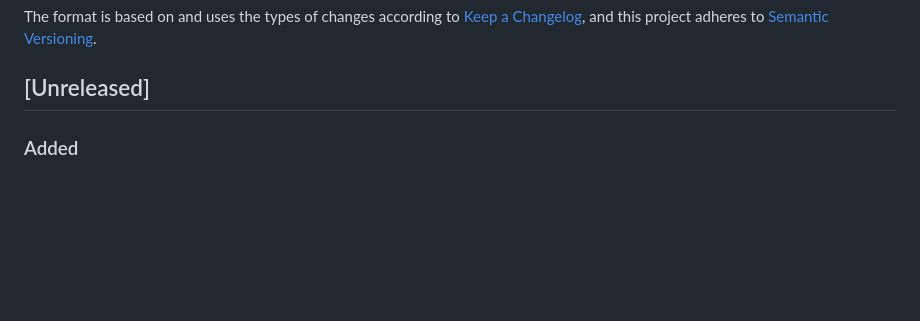
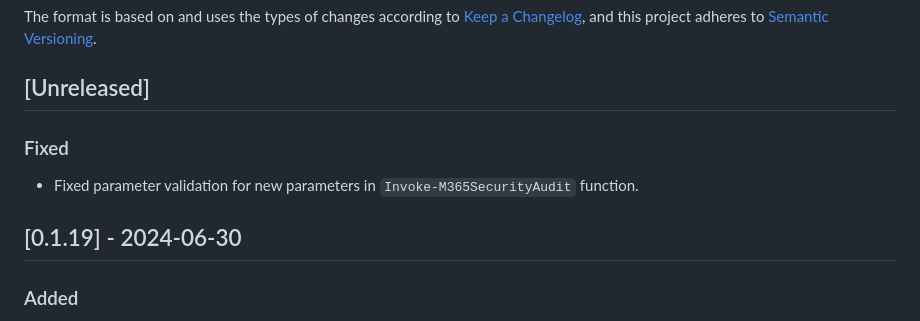
Before and after one commit to CriticalSolutionsNetwork/M365FoundationsCISReport, a Markdown page: CHANGELOG.md, the part around the change. Rendered like a GitHub page; blank space fills up the shorter version.

Commit message:
docs: Update CHANGELOG

```diff
--- a/CHANGELOG.md
+++ b/CHANGELOG.md
@@ -3,6 +3,12 @@
 The format is based on and uses the types of changes according to [Keep a Changelog](https://keepachangelog.com/en/1.0.0/), and this project adheres to [Semantic Versioning](https://semver.org/spec/v2.0.0.html).
 
 ## [Unreleased]
+
+### Fixed
+
+- Fixed parameter validation for new parameters in `Invoke-M365SecurityAudit` function.
+
+## [0.1.19] - 2024-06-30
 
 ### Added
 
```
